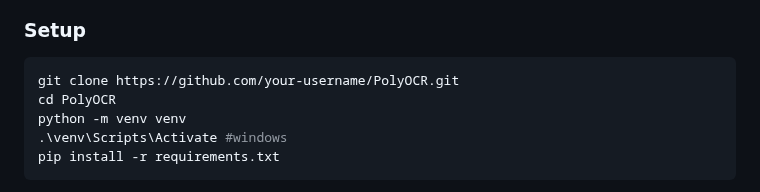
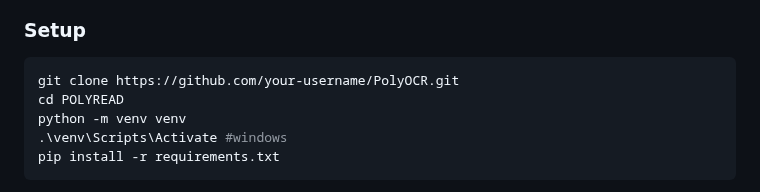
Before and after one commit to ys-0212/POLYREAD, a Markdown page: README.md, the part around the change. Drawn GitHub-style.

````diff
--- a/README.md
+++ b/README.md
@@ -78,7 +78,7 @@ Each module is independently tunable and replaceable, enabling future flexibilit
 ### Setup
 ```bash
 git clone https://github.com/your-username/PolyOCR.git
-cd PolyOCR
+cd POLYREAD
 python -m venv venv
 .\venv\Scripts\Activate #windows
 pip install -r requirements.txt
````
